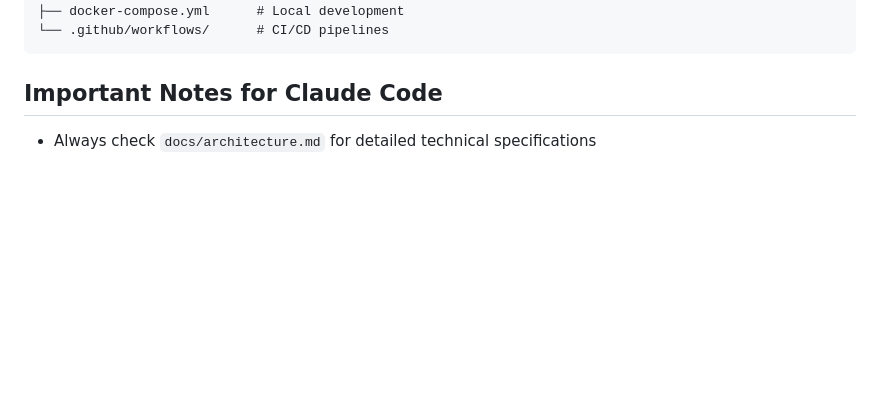
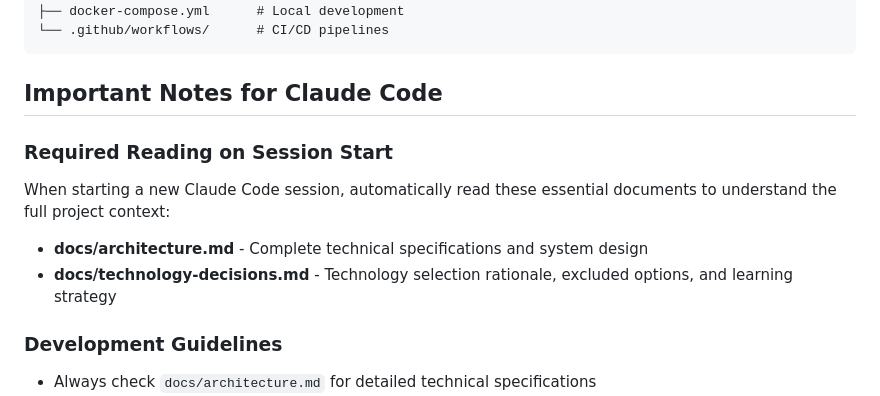
Before and after one commit to kkkatsube/picc, a Markdown page: CLAUDE.md, the part around the change. Rendered like a GitHub page; blank space fills up the shorter version.

Commit message:
Add automatic document reading instructions to CLAUDE.md
- Add "Required Reading on Session Start" section
- Instruct Claude Code to automatically read docs/architecture.md and docs/technology-decisions.md
- Ensure complete project context is available immediately on session restart
- Maintain continuity of technology selection rationale and system design knowledge

This enables seamless session continuity without manual document loading requests.

🤖 Generated with [Claude Code](https://claude.ai/code)

Co-Authored-By: Claude <noreply@anthropic.com>

```diff
--- a/CLAUDE.md
+++ b/CLAUDE.md
@@ -139,6 +139,12 @@ picc/
 
 ## Important Notes for Claude Code
 
+### Required Reading on Session Start
+When starting a new Claude Code session, automatically read these essential documents to understand the full project context:
+- **docs/architecture.md** - Complete technical specifications and system design
+- **docs/technology-decisions.md** - Technology selection rationale, excluded options, and learning strategy
+
+### Development Guidelines
 - Always check `docs/architecture.md` for detailed technical specifications
 - Follow the established API-first development workflow
 - Use the existing Docker environment for development
```
